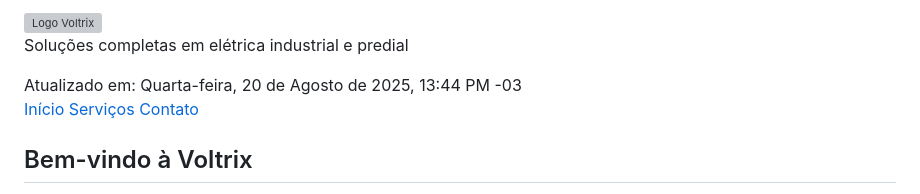
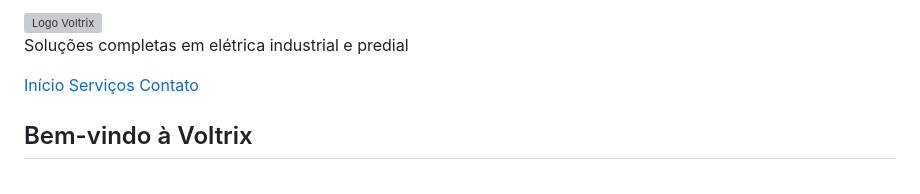
Before and after one commit to VivaldinoAlexandre/voltrix-site, a Markdown page: README.md, the part around one of its changes. Drawn GitHub-style; grey boxes are pictures that could not be loaded.

```diff
--- a/README.md
+++ b/README.md
@@ -178,5 +178,4 @@
         <p>Soluções completas em elétrica industrial e predial</p>
-        <div class="date">Atualizado em: Quarta-feira, 20 de Agosto de 2025, 13:44 PM -03</div>
     </header>
     <nav>
         <a href="#inicio">Início</a>
```
Also changed, not shown: other parts of README.md (+1 -1 lines).
